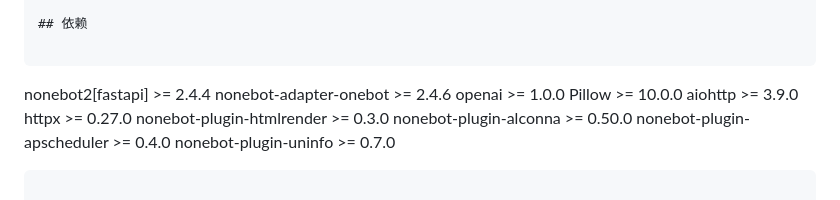
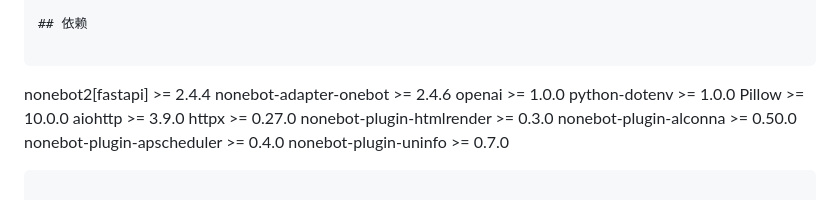
Before and after one commit to spade703-boop/AkitoBot, a Markdown page: README.md, the part around the change. GitHub-like rendering.

```diff
--- a/README.md
+++ b/README.md
@@ -243,6 +243,7 @@ GROUP_IMAGE_PERMISSIONS={"群号1":["all"],"群号2":["toya","self"]}
 nonebot2[fastapi] >= 2.4.4
 nonebot-adapter-onebot >= 2.4.6
 openai >= 1.0.0
+python-dotenv >= 1.0.0
 Pillow >= 10.0.0
 aiohttp >= 3.9.0
 httpx >= 0.27.0
```
Also changed, not shown: PLUGIN_MAINTENANCE.md (+5 -5 lines), docs/PROJECT_SPEC.md (+27 -16 lines).
